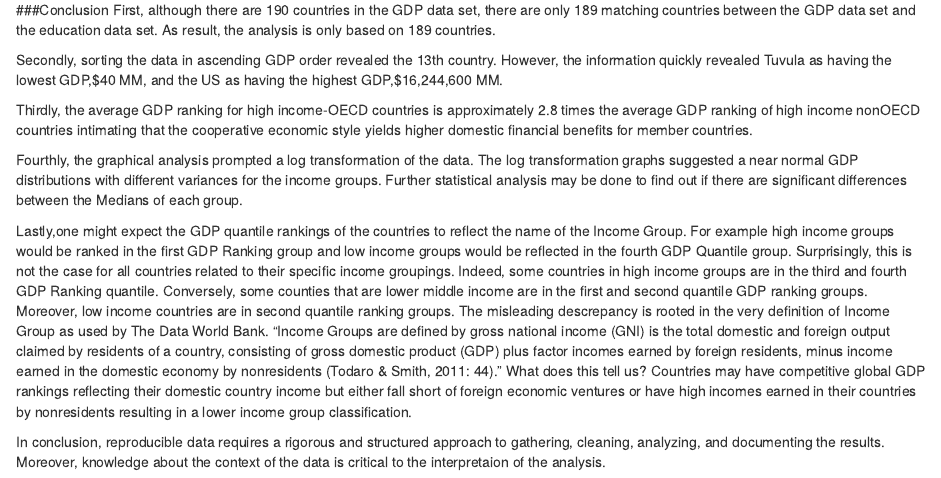
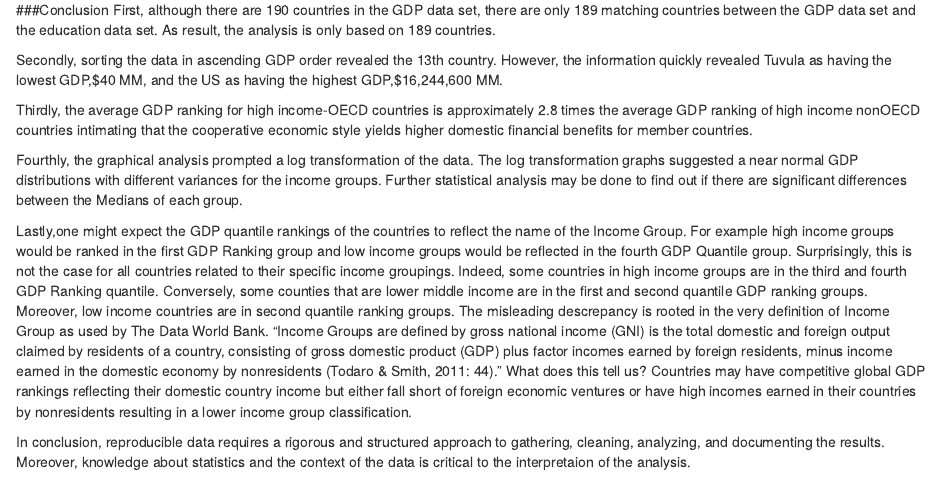
Before and after one commit to ahoracek1/MSDS6306_CaseStudyI, an R Markdown document (Paper/MSDS6306_CaseStudyI_Final_Rev2.Rmd): the page in a window 1100 px wide, from 3790 px down. Rendered offline with R 4.5, knitr and Pandoc, with nearby package versions; some code elsewhere in the file could not run offline.

Commit message:
paper commit

```diff
--- a/Paper/MSDS6306_CaseStudyI_Final_Rev2.Rmd
+++ b/Paper/MSDS6306_CaseStudyI_Final_Rev2.Rmd
@@ -98,4 +97,4 @@ Fourthly, the graphical analysis prompted a log transformation of the data.  The
 
 Lastly,one might expect the GDP quantile rankings of the countries to reflect the name of the Income Group.  For example high income groups would be ranked in the first GDP Ranking group and low income groups would be reflected in the fourth GDP Quantile group.  Surprisingly, this is not the case for all countries related to their specific income groupings. Indeed, some countries in high income groups are in the third and fourth GDP Ranking quantile. Conversely, some counties that are lower middle income are in the first and second quantile GDP ranking groups. Moreover, low income countries are in  second quantile ranking groups. The misleading descrepancy is rooted in the very definition of Income Group as used by The Data World Bank. "Income Groups are defined by gross national income (GNI) is the total domestic and foreign output claimed by residents of a country, consisting of gross domestic product (GDP) plus factor incomes earned by foreign residents, minus income earned in the domestic economy by nonresidents (Todaro & Smith, 2011: 44)." What does this tell us?  Countries may have competitive global GDP rankings reflecting their domestic country income but either fall short of foreign economic ventures or have high incomes earned in their countries by nonresidents resulting in a lower income group classification.
 
-In conclusion, reproducible data requires a rigorous and structured approach to gathering, cleaning, analyzing, and documenting the results. Moreover, knowledge about the context of the data is critical to the interpretaion of the analysis.
+In conclusion, reproducible data requires a rigorous and structured approach to gathering, cleaning, analyzing, and documenting the results. Moreover, knowledge about statistics and the context of the data is critical to the interpretaion of the analysis.
```
Also changed, not shown: Paper/MSDS6306_CaseStudyI_Final_Rev2.html, Paper/MSDS6306_CaseStudyI_Final_Rev2.md, Paper/MSDS6306_CaseStudyI_Final_Rev2_files/figure-html/unnamed-chunk-4-1.png, Paper/MSDS6306_CaseStudyI_Final_Rev2_files/figure-html/unnamed-chunk-5-1.png, Paper/MSDS6306_CaseStudyI_Final_Rev2_files/figure-html/unnamed-chunk-6-1.png (added), Paper/MSDS6306_CaseStudyI_Final_Rev2.Rmd (1 more changed lines).
